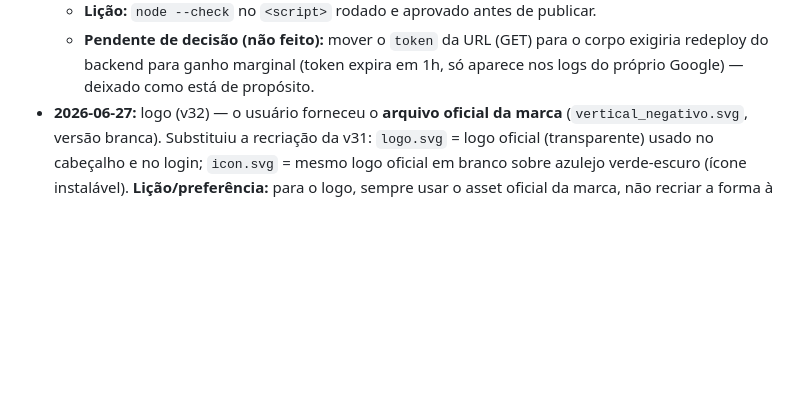
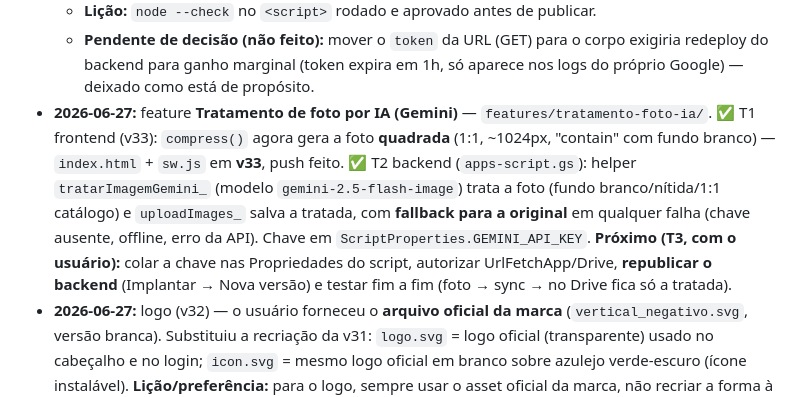
Before and after one commit to marcosporto/almoxarifado, a Markdown page: .specs/project/STATE.md, the part around the change. GitHub-like rendering; blank space fills up the shorter version.

Commit message:
docs(specs): registra implementacao da feature de tratamento de foto por IA (v33)
Co-Authored-By: Claude Opus 4.8 <noreply@anthropic.com>

```diff
--- a/.specs/project/STATE.md
+++ b/.specs/project/STATE.md
@@ -93,6 +93,15 @@ um problema aparecer, ou uma ideia surgir, anote aqui (com data). É o que evita
   - **Pendente de decisão (não feito):** mover o `token` da URL (GET) para o corpo exigiria
     redeploy do backend para ganho marginal (token expira em 1h, só aparece nos logs do
     próprio Google) — deixado como está de propósito.
+- **2026-06-27:** feature **Tratamento de foto por IA (Gemini)** — `features/tratamento-foto-ia/`.
+  ✅ T1 frontend (v33): `compress()` agora gera a foto **quadrada** (1:1, ~1024px, "contain"
+  com fundo branco) — `index.html` + `sw.js` em **v33**, push feito. ✅ T2 backend
+  (`apps-script.gs`): helper `tratarImagemGemini_` (modelo `gemini-2.5-flash-image`) trata a
+  foto (fundo branco/nítida/1:1 catálogo) e `uploadImages_` salva a tratada, com **fallback
+  para a original** em qualquer falha (chave ausente, offline, erro da API). Chave em
+  `ScriptProperties.GEMINI_API_KEY`. **Próximo (T3, com o usuário):** colar a chave nas
+  Propriedades do script, autorizar UrlFetchApp/Drive, **republicar o backend** (Implantar →
+  Nova versão) e testar fim a fim (foto → sync → no Drive fica só a tratada).
 - **2026-06-27:** logo (v32) — o usuário forneceu o **arquivo oficial da marca**
   (`vertical_negativo.svg`, versão branca). Substituiu a recriação da v31: `logo.svg` =
   logo oficial (transparente) usado no cabeçalho e no login; `icon.svg` = mesmo logo
```
